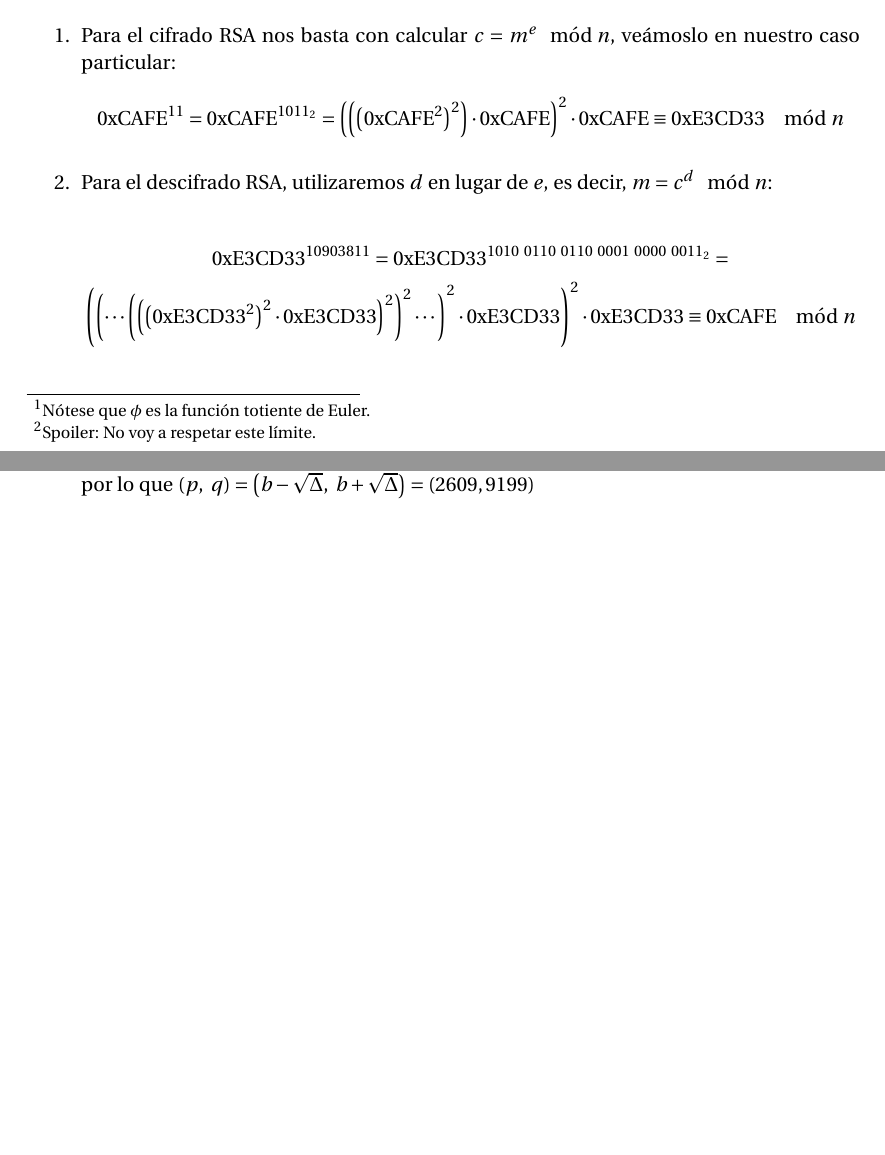
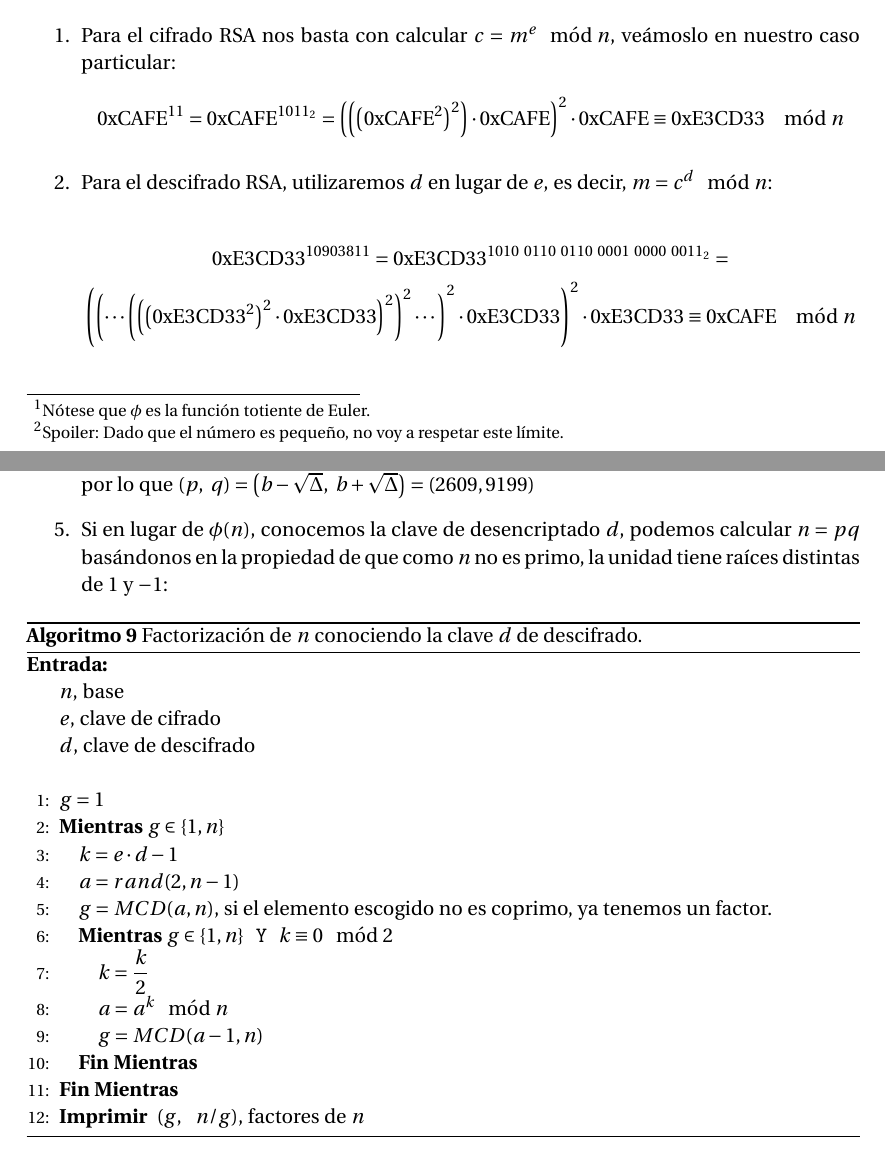
Before and after one commit to oxcar103/Practicas-TNC, a LaTeX document (Criptografía/Memoria.tex, which reads Criptografía/Ejercicio3.tex): two parts of pages 11 and 13 of 13, joined at a grey line, cut so that both start at the same text, the shorter picture padded with empty space. Compiled offline with pdfLaTeX.

Commit message:
Algoritmo al RSA conocida la clave de descifrado

```diff
--- a/Criptografía/Ejercicio3.tex
+++ b/Criptografía/Ejercicio3.tex
@@ -9,7 +9,7 @@
 		\item Cifra el mensaje $m = \mathrm{0xCAFE}$.
 		\item Descifra el criptograma anterior.
 		\item Intenta factorizar $n$ mediante el método $P-1$ de Pollard llegando, como máximo\footnote{Spoiler:
-		No voy a respetar este límite.}, a $b = 8$.
+		Dado que el número es pequeño, no voy a respetar este límite.}, a $b = 8$.
 		\item Intenta factorizar $n$ a partir de $\phi(n)$.
 		\item Intenta factorizar $n$ a partir de $d$
 	\end{enumerate}
@@ -103,4 +103,32 @@
 		Por tanto, queda claro que si calculamos $p+q = n+1-\phi(n) = 24000191+1-23988384 = 11808$ y tomamos $2b = p+q =
 		2 \cdot 5904$, tenemos que $\Delta = b^2-n = 10857025 \Rightarrow \sqrt{\Delta} = 3295$, por lo que $(p,\ q) =
 		\left(b-\sqrt{\Delta},\ b+\sqrt{\Delta}\right) = (2609, 9199)$
+
+		\item Si en lugar de $\phi(n)$, conocemos la clave de desencriptado $d$, podemos calcular $n = pq$ basándonos
+		en la propiedad de que como $n$ no es primo, la unidad tiene raíces distintas de $1$ y $-1$:
+
+		\begin{algorithm}[H]
+			\begin{algorithmic}[1]
+				\REQUIRE \ \\
+					\texttt{$n$}, base\\
+					\texttt{$e$}, clave de cifrado\\
+					\texttt{$d$}, clave de descifrado\\ \
+				\STATE{\texttt{$g = 1$}}
+				\WHILE{\texttt{$g \in \{1, n\}$}}
+					\STATE{\texttt{$k = e \cdot d -1$}}
+					\STATE{\texttt{$a = rand(2, n-1)$}}
+					\STATE{\texttt{$g = MCD(a, n)$}, si el elemento escogido no es coprimo, ya tenemos un factor.}
+					\WHILE{\texttt{$g \in \{1, n\}$ \AND $k \equiv 0 \mod 2$}}
+						\STATE{\texttt{$\displaystyle k = \frac{k}{2}$}}
+						\STATE{\texttt{$a = a^k \mod n$}}
+						\STATE{\texttt{$g = MCD(a-1, n)$}}
+					\ENDWHILE
+				\ENDWHILE
+
+				\PRINT{\texttt{$(g,\ n/g)$}, factores de $n$}
+			\end{algorithmic}
+			\caption{Factorización de $n$ conociendo la clave $d$ de descifrado.}
+			\label{AtaqueD}
+		\end{algorithm}
+
 	\end{enumerate}
```
Also changed, not shown: Criptografía/Ejercicio3.tex (4 more changed lines).
